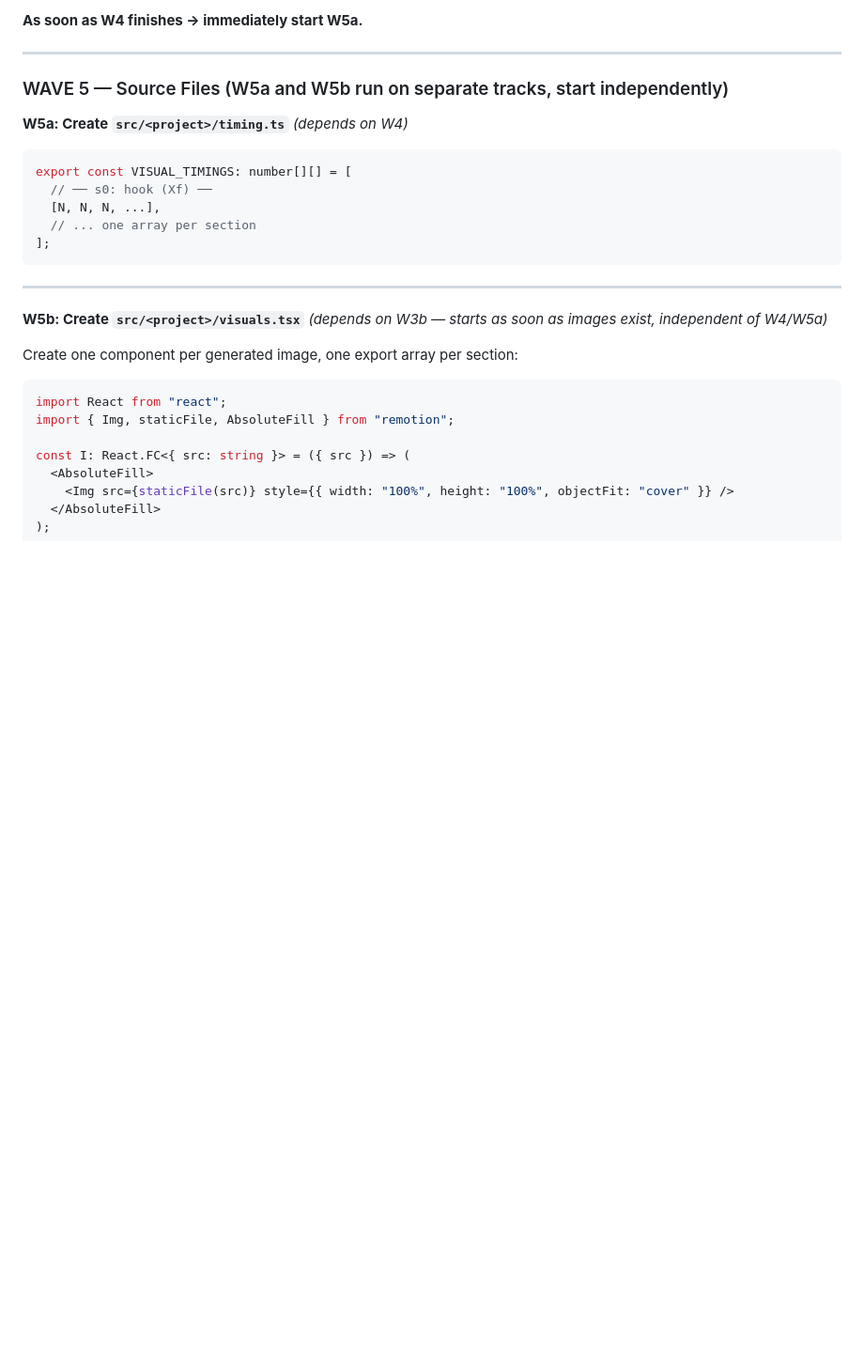
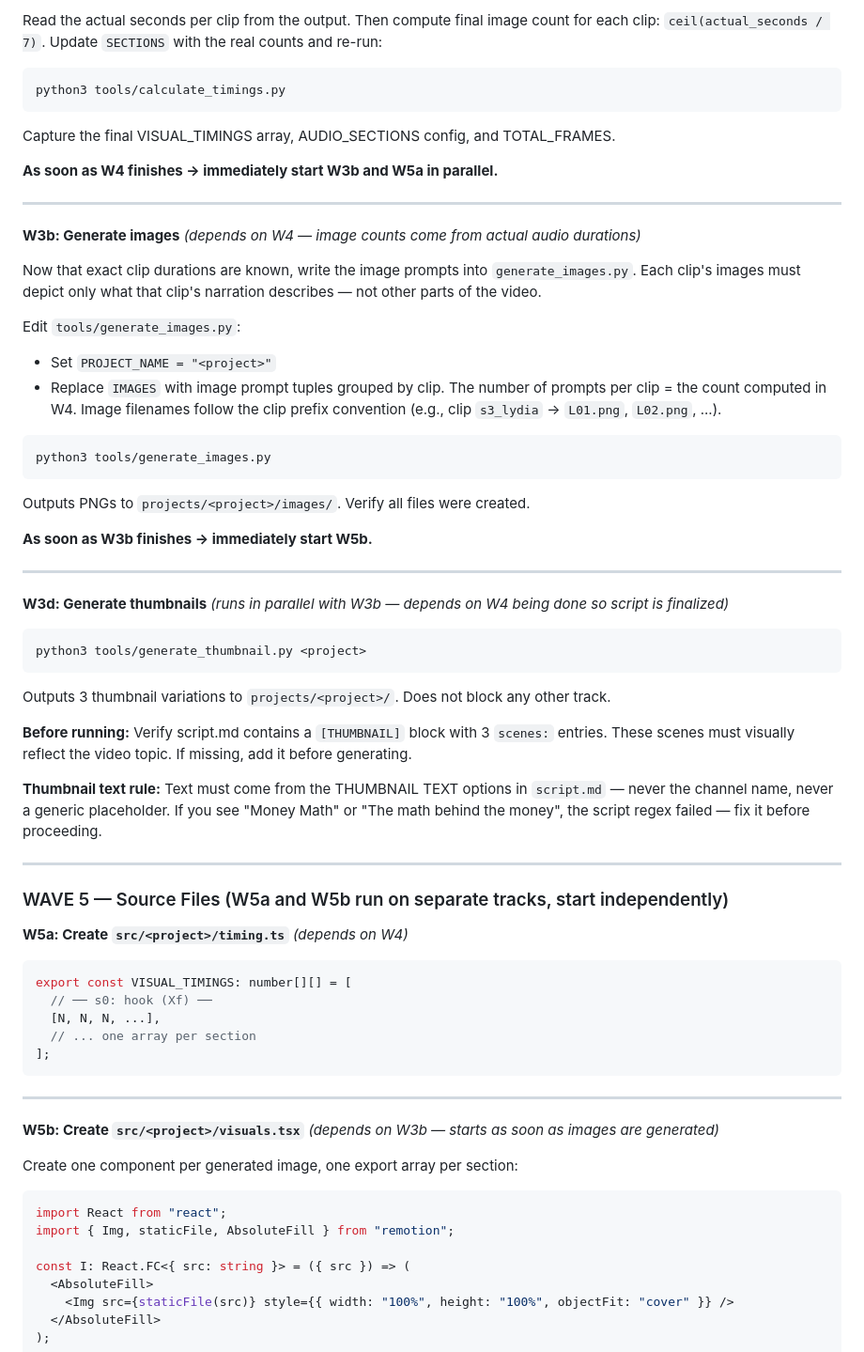
Before and after one commit to charleswynn1/the-anthropology-of-wealth, a Markdown page: CLAUDE.md, the part around one of its changes. Shown at 94% size. Rendered like a GitHub page; blank space fills up the shorter version.

````diff
--- a/CLAUDE.md
+++ b/CLAUDE.md
@@ -241,5 +219,43 @@ Capture the VISUAL_TIMINGS array, AUDIO_SECTIONS config, and TOTAL_FRAMES from t
 
-**As soon as W4 finishes → immediately start W5a.**
+Read the actual seconds per clip from the output. Then compute final image count for each clip: `ceil(actual_seconds / 7)`. Update `SECTIONS` with the real counts and re-run:
+
+```bash
+python3 tools/calculate_timings.py
+```
+
+Capture the final VISUAL_TIMINGS array, AUDIO_SECTIONS config, and TOTAL_FRAMES.
+
+**As soon as W4 finishes → immediately start W3b and W5a in parallel.**
+
+---
+
+**W3b: Generate images** *(depends on W4 — image counts come from actual audio durations)*
+
+Now that exact clip durations are known, write the image prompts into `generate_images.py`. Each clip's images must depict only what that clip's narration describes — not other parts of the video.
+
+Edit `tools/generate_images.py`:
+- Set `PROJECT_NAME = "<project>"`
+- Replace `IMAGES` with image prompt tuples grouped by clip. The number of prompts per clip = the count computed in W4. Image filenames follow the clip prefix convention (e.g., clip `s3_lydia` → `L01.png`, `L02.png`, ...).
+
+```bash
+python3 tools/generate_images.py
+```
+Outputs PNGs to `projects/<project>/images/`. Verify all files were created.
+
+**As soon as W3b finishes → immediately start W5b.**
+
+---
+
+**W3d: Generate thumbnails** *(runs in parallel with W3b — depends on W4 being done so script is finalized)*
+
+```bash
+python3 tools/generate_thumbnail.py <project>
+```
+Outputs 3 thumbnail variations to `projects/<project>/`. Does not block any other track.
+
+**Before running:** Verify script.md contains a `[THUMBNAIL]` block with 3 `scenes:` entries. These scenes must visually reflect the video topic. If missing, add it before generating.
+
+**Thumbnail text rule:** Text must come from the THUMBNAIL TEXT options in `script.md` — never the channel name, never a generic placeholder. If you see "Money Math" or "The math behind the money", the script regex failed — fix it before proceeding.
 
 ---
 
@@ -257,7 +273,7 @@ export const VISUAL_TIMINGS: number[][] = [
 
 ---
 
-**W5b: Create `src/<project>/visuals.tsx`** *(depends on W3b — starts as soon as images exist, independent of W4/W5a)*
+**W5b: Create `src/<project>/visuals.tsx`** *(depends on W3b — starts as soon as images are generated)*
 
 Create one component per generated image, one export array per section:
 ```tsx
````
Also changed, not shown: other parts of CLAUDE.md (+34 -56 lines).
